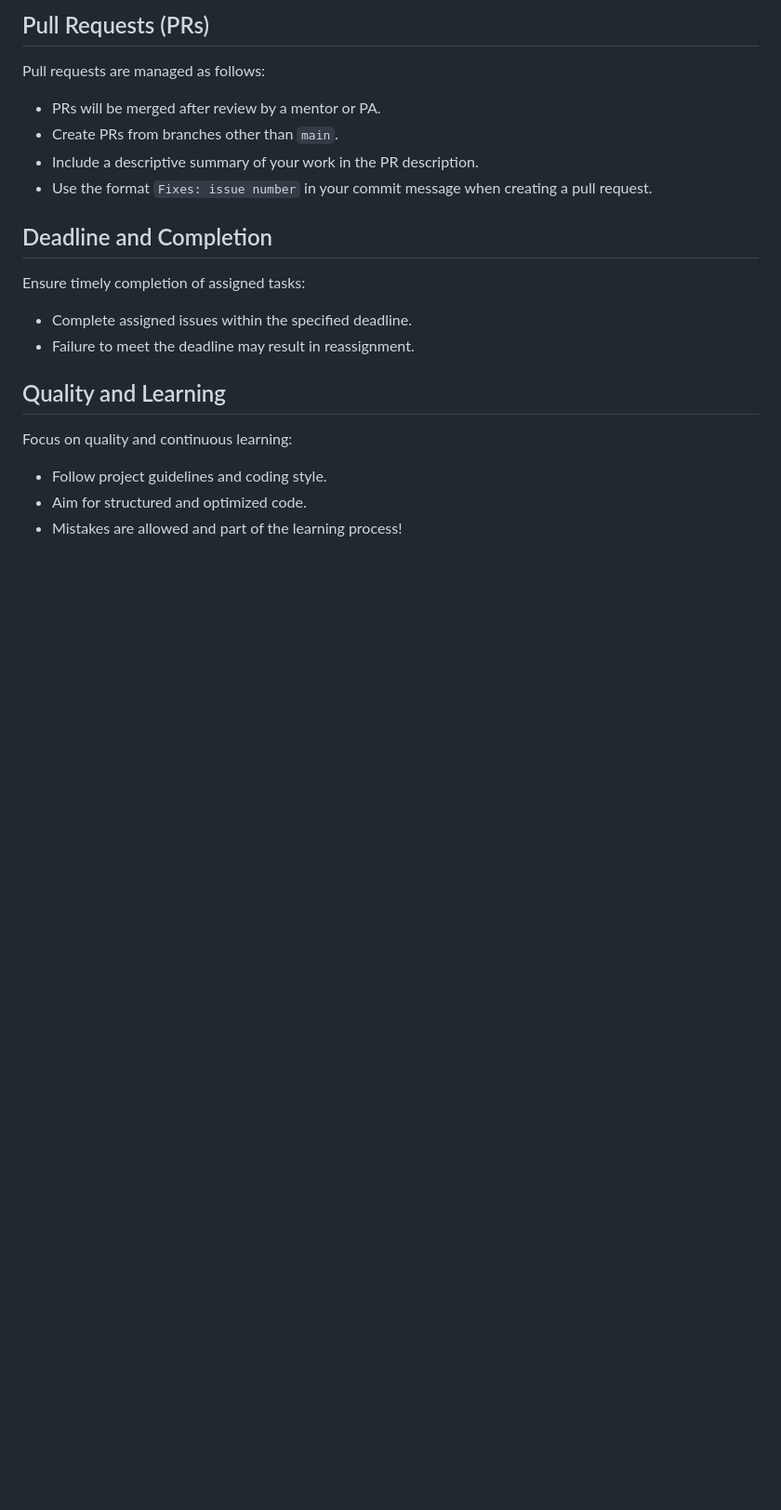
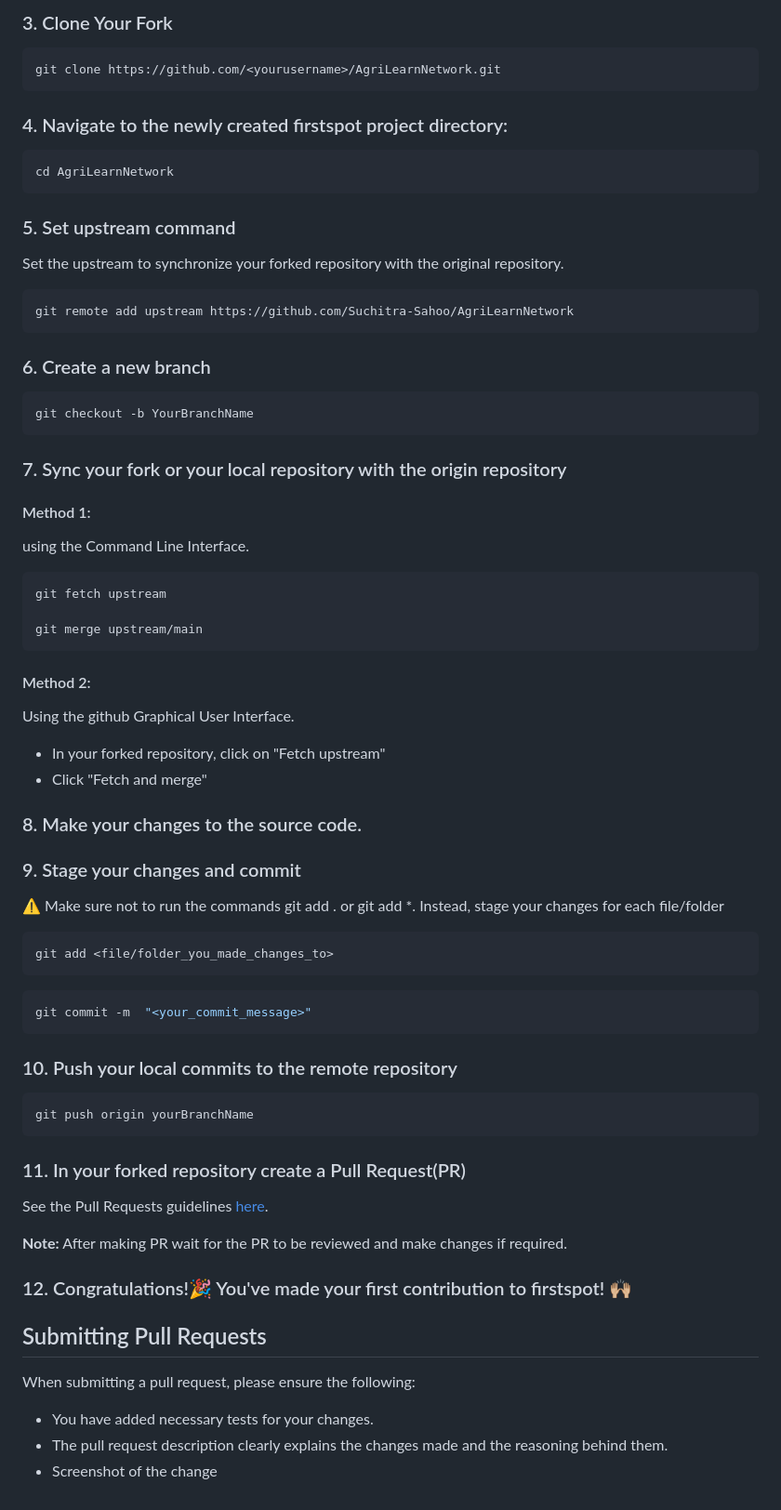
Before and after one commit to Suchitra-Sahoo/AgriLearnNetwork, a Markdown page: Learn.md, the part around one of its changes. Shown at 93% size. GitHub-like rendering; blank space fills up the shorter version.

````diff
--- a/Learn.md
+++ b/Learn.md
@@ -68,24 +42,68 @@ Effective communication and collaboration are crucial for successful contributio
 
-## Pull Requests (PRs)
+### 3. Clone Your Fork
+```bash
+git clone https://github.com/<yourusername>/AgriLearnNetwork.git
+```
 
-Pull requests are managed as follows:
+### 4. Navigate to the newly created firstspot project directory:
+```bash
+cd AgriLearnNetwork
+```
 
-- PRs will be merged after review by a mentor or PA.
-- Create PRs from branches other than `main`.
-- Include a descriptive summary of your work in the PR description.
-- Use the format `Fixes: issue number` in your commit message when creating a pull request.
+### 5. Set upstream command
+Set the upstream to synchronize your forked repository with the original repository.
+```bash
+git remote add upstream https://github.com/Suchitra-Sahoo/AgriLearnNetwork
+```
 
-## Deadline and Completion
+### 6. Create a new branch
+```bash
+git checkout -b YourBranchName
+```
 
-Ensure timely completion of assigned tasks:
+### 7. Sync your fork or your local repository with the origin repository
 
-- Complete assigned issues within the specified deadline.
-- Failure to meet the deadline may result in reassignment.
+#### Method 1:
+using the Command Line Interface.
+```bash
+git fetch upstream
 
-## Quality and Learning
+git merge upstream/main
+```
 
-Focus on quality and continuous learning:
+#### Method 2:
+Using the github Graphical User Interface.
+- In your forked repository, click on "Fetch upstream"
+- Click "Fetch and merge"
 
-- Follow project guidelines and coding style.
-- Aim for structured and optimized code.
-- Mistakes are allowed and part of the learning process!
+### 8. Make your changes to the source code.
+
+### 9. Stage your changes and commit
+⚠️ Make sure not to run the commands git add . or git add *. Instead, stage your changes for each file/folder
+
+```bash
+git add <file/folder_you_made_changes_to>
+```
+
+```bash
+git commit -m  "<your_commit_message>"
+```
+
+### 10. Push your local commits to the remote repository
+```bash
+git push origin yourBranchName
+```
+
+### 11. In your forked repository create a Pull Request(PR)
+See the Pull Requests guidelines [here](#submitting-pull-requests).
+
+**Note:** After making PR wait for the PR to be reviewed and make changes if required.
+
+### 12. Congratulations!🎉 You've made your first contribution to firstspot! 🙌🏼
+
+## Submitting Pull Requests
+When submitting a pull request, please ensure the following:
+
+- You have added necessary tests for your changes.
+- The pull request description clearly explains the changes made and the reasoning behind them.
+- Screenshot of the change
````
Also changed, not shown: other parts of Learn.md (+25 -51 lines).
